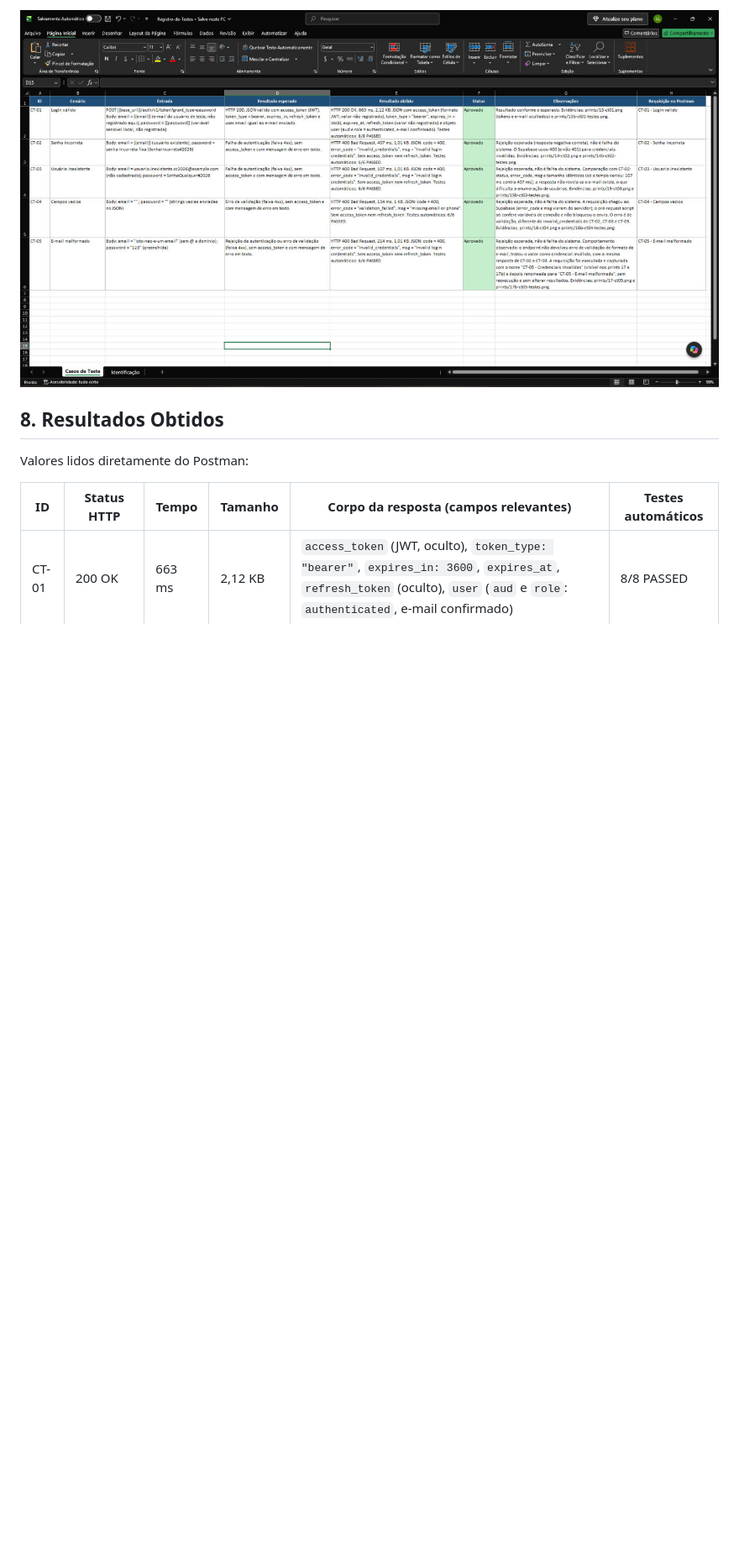
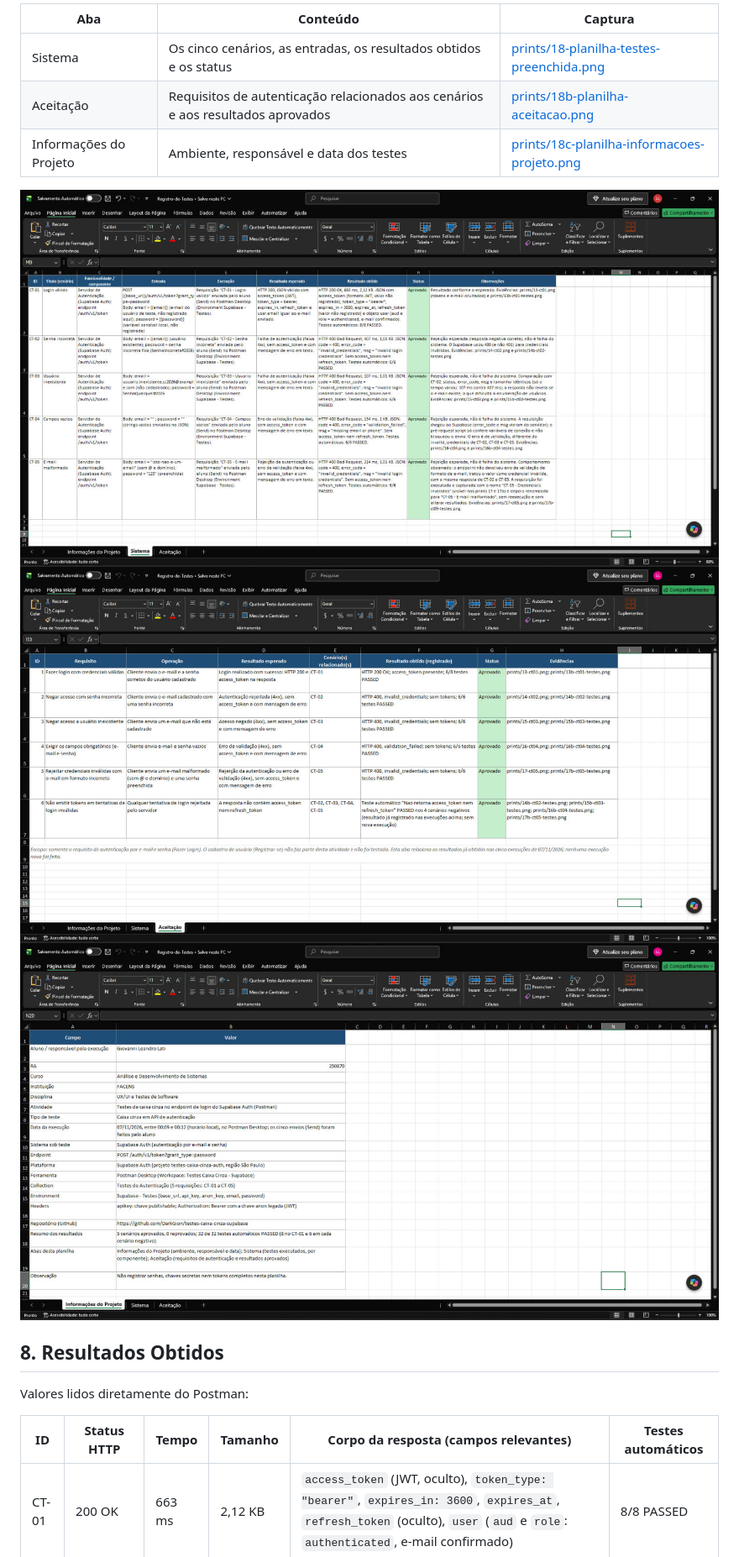
Before and after one commit to DarkGion/testes-caixa-cinza-supabase, a Markdown page: README.md, the part around one of its changes. Shown at 84% size. Rendered like a GitHub page; pictures changed too: prints/18-planilha-testes-preenchida.png, prints/18b-planilha-aceitacao.png (added), prints/18c-planilha-informacoes-projeto.png (added); blank space fills up the shorter version.

```diff
--- a/README.md
+++ b/README.md
@@ -175,5 +224,13 @@ O CT-05 (`CT-05 - E-mail malformado`) representa o requisito de **credenciais in
 
-![Planilha de testes preenchida](prints/18-planilha-testes-preenchida.png)
+| Aba | Conteúdo | Captura |
+|---|---|---|
+| Sistema | Os cinco cenários, as entradas, os resultados obtidos e os status | [prints/18-planilha-testes-preenchida.png](prints/18-planilha-testes-preenchida.png) |
+| Aceitação | Requisitos de autenticação relacionados aos cenários e aos resultados aprovados | [prints/18b-planilha-aceitacao.png](prints/18b-planilha-aceitacao.png) |
+| Informações do Projeto | Ambiente, responsável e data dos testes | [prints/18c-planilha-informacoes-projeto.png](prints/18c-planilha-informacoes-projeto.png) |
+
+![Planilha de testes preenchida (aba Sistema)](prints/18-planilha-testes-preenchida.png)
+![Planilha, aba Aceitação](prints/18b-planilha-aceitacao.png)
+![Planilha, aba Informações do Projeto](prints/18c-planilha-informacoes-projeto.png)
 
 ## 8. Resultados Obtidos
 
```
Also changed, not shown: other parts of README.md (+59 -9 lines), 1 other file.
